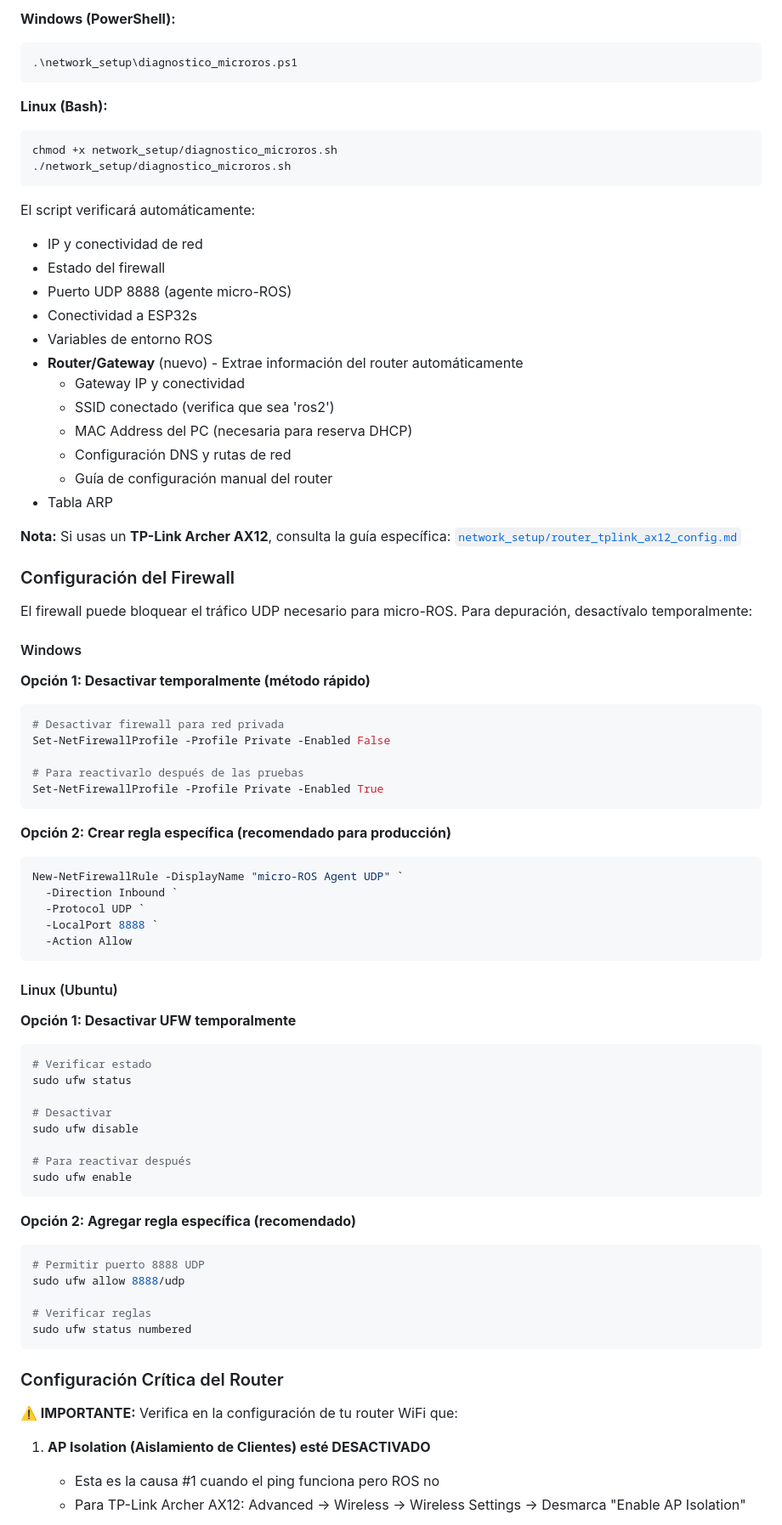
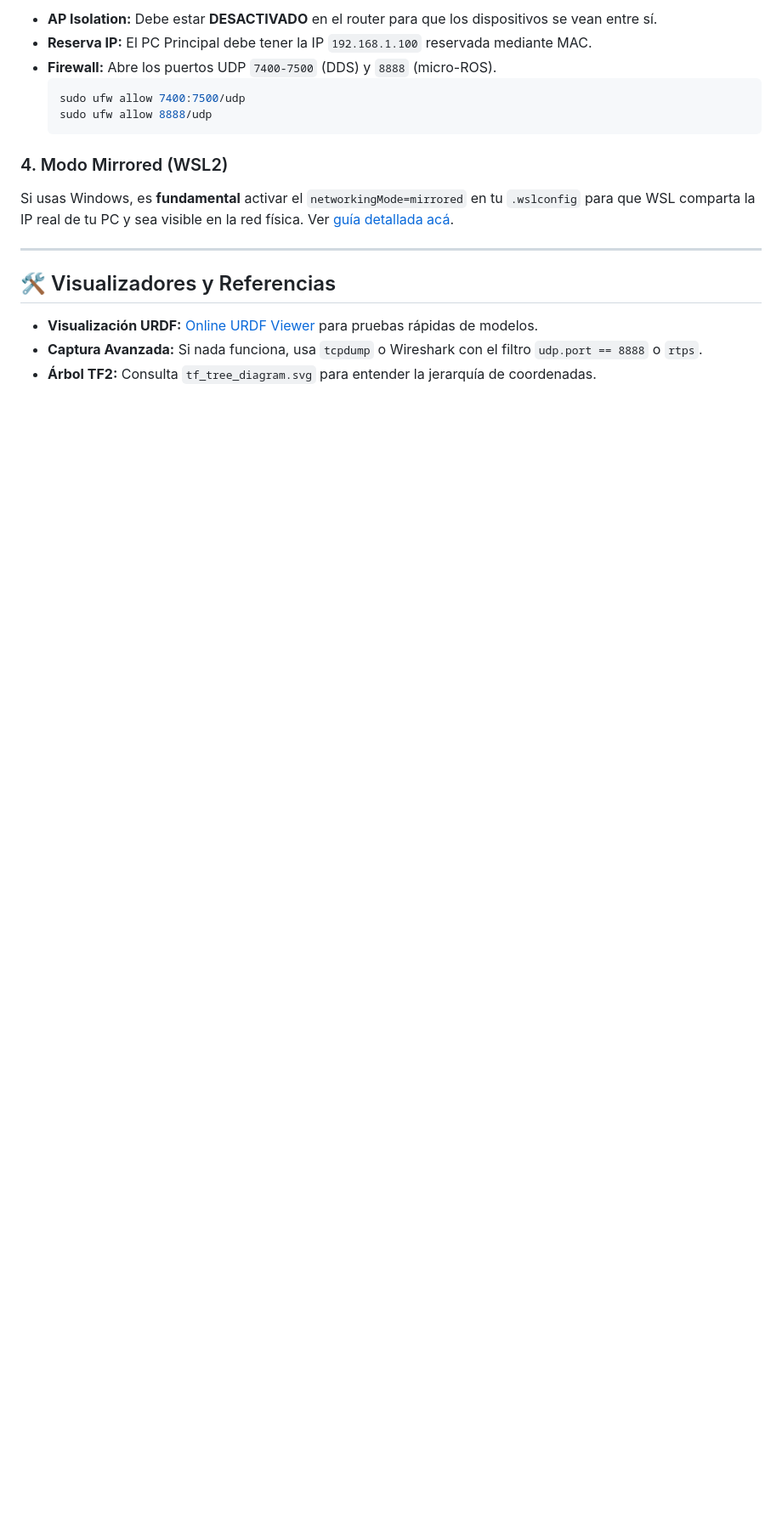
Before and after one commit to roncanciovl/burger_delivery, a Markdown page: README.md, the part around one of its changes. Shown at 85% size. Drawn GitHub-style; blank space fills up the shorter version.

````diff
--- a/README.md
+++ b/README.md
@@ -56,83 +66,20 @@ Ejecuta el script de diagnóstico según tu sistema operativo:
 
-**Windows (PowerShell):**
-```powershell
-.\network_setup\diagnostico_microros.ps1
-```
+- **AP Isolation:** Debe estar **DESACTIVADO** en el router para que los dispositivos se vean entre sí.
+- **Reserva IP:** El PC Principal debe tener la IP `192.168.1.100` reservada mediante MAC.
+- **Firewall:** Abre los puertos UDP `7400-7500` (DDS) y `8888` (micro-ROS).
+  ```bash
+  sudo ufw allow 7400:7500/udp
+  sudo ufw allow 8888/udp
+  ```
 
-**Linux (Bash):**
-```bash
-chmod +x network_setup/diagnostico_microros.sh
-./network_setup/diagnostico_microros.sh
-```
+### 4. Modo Mirrored (WSL2)
+Si usas Windows, es **fundamental** activar el `networkingMode=mirrored` en tu `.wslconfig` para que WSL comparta la IP real de tu PC y sea visible en la red física. Ver [guía detallada acá](network_setup/ROS2_NETWORK_CONFIG.md#💻-wsl-networking-configuration-windows-users).
 
-El script verificará automáticamente:
-- IP y conectividad de red
-- Estado del firewall
-- Puerto UDP 8888 (agente micro-ROS)
-- Conectividad a ESP32s
-- Variables de entorno ROS
-- **Router/Gateway** (nuevo) - Extrae información del router automáticamente
-  - Gateway IP y conectividad
-  - SSID conectado (verifica que sea 'ros2')
-  - MAC Address del PC (necesaria para reserva DHCP)
-  - Configuración DNS y rutas de red
-  - Guía de configuración manual del router
-- Tabla ARP
+---
 
-**Nota:** Si usas un **TP-Link Archer AX12**, consulta la guía específica: [`network_setup/router_tplink_ax12_config.md`](network_setup/router_tplink_ax12_config.md)
+## 🛠️ Visualizadores y Referencias
 
-### Configuración del Firewall
+- **Visualización URDF:** [Online URDF Viewer](https://gkjohnson.github.io/urdf-loaders/javascript/example/bundle/index.html) para pruebas rápidas de modelos.
+- **Captura Avanzada:** Si nada funciona, usa `tcpdump` o Wireshark con el filtro `udp.port == 8888` o `rtps`.
+- **Árbol TF2:** Consulta `tf_tree_diagram.svg` para entender la jerarquía de coordenadas.
 
-El firewall puede bloquear el tráfico UDP necesario para micro-ROS. Para depuración, desactívalo temporalmente:
-
-#### Windows
-
-**Opción 1: Desactivar temporalmente (método rápido)**
-```powershell
-# Desactivar firewall para red privada
-Set-NetFirewallProfile -Profile Private -Enabled False
-
-# Para reactivarlo después de las pruebas
-Set-NetFirewallProfile -Profile Private -Enabled True
-```
-
-**Opción 2: Crear regla específica (recomendado para producción)**
-```powershell
-New-NetFirewallRule -DisplayName "micro-ROS Agent UDP" `
-  -Direction Inbound `
-  -Protocol UDP `
-  -LocalPort 8888 `
-  -Action Allow
-```
-
-#### Linux (Ubuntu)
-
-**Opción 1: Desactivar UFW temporalmente**
-```bash
-# Verificar estado
-sudo ufw status
-
-# Desactivar
-sudo ufw disable
-
-# Para reactivar después
-sudo ufw enable
-```
-
-**Opción 2: Agregar regla específica (recomendado)**
-```bash
-# Permitir puerto 8888 UDP
-sudo ufw allow 8888/udp
-
-# Verificar reglas
-sudo ufw status numbered
-```
-
-### Configuración Crítica del Router
-
-**⚠️ IMPORTANTE:** Verifica en la configuración de tu router WiFi que:
-
-1. **AP Isolation (Aislamiento de Clientes) esté DESACTIVADO**
-   - Esta es la causa #1 cuando el ping funciona pero ROS no
-   - Para TP-Link Archer AX12: Advanced → Wireless → Wireless Settings → Desmarca "Enable AP Isolation"
-
````
Also changed, not shown: other parts of README.md (+42 -90 lines).
